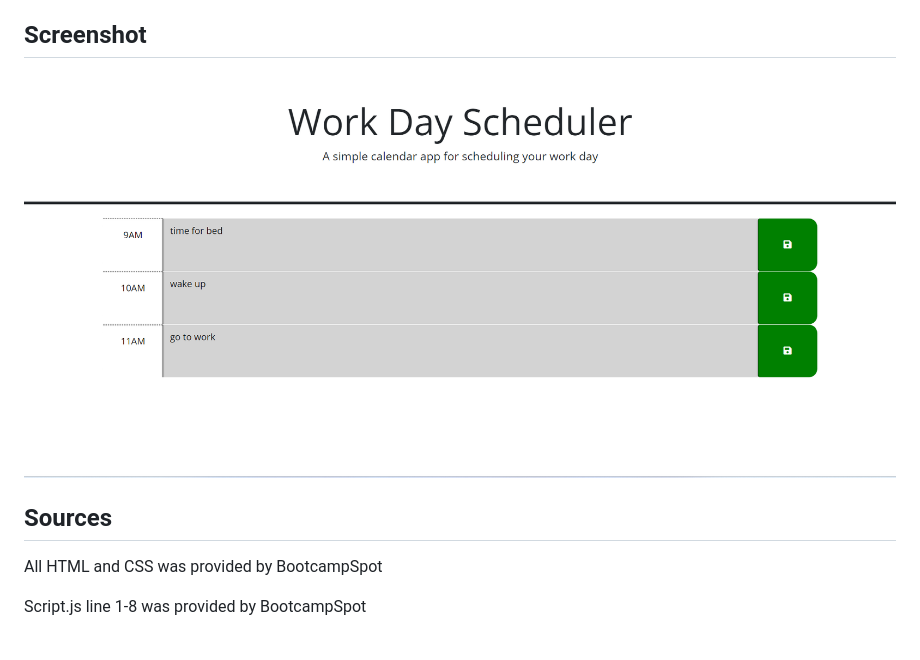
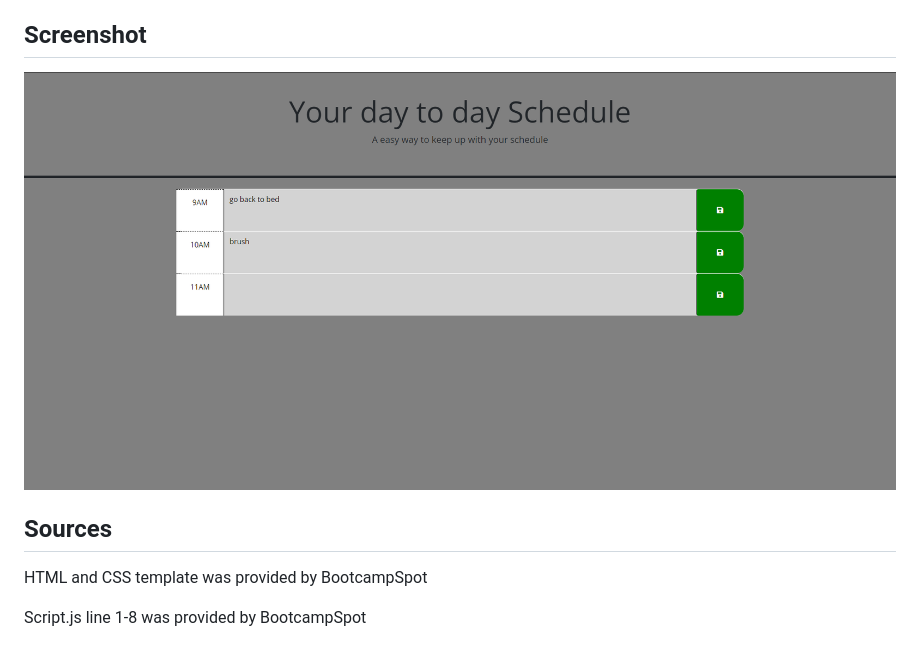
Before and after one commit to AleSolis24/Day-schedule, a Markdown page: README.md, the part around the change printed below. Rendered like a GitHub page; pictures changed too: Screenshot 2023-12-17 210823.png (deleted), Screenshot 2023-12-21 163641.png (added).

```diff
--- a/README.md
+++ b/README.md
@@ -21,6 +21,6 @@ THEN the saved events persist
 
 ## Sources
 
-All HTML and CSS was provided by BootcampSpot
+HTML and CSS template was provided by BootcampSpot
 
 Script.js line 1-8 was provided by BootcampSpot
```
Also changed, not shown: other parts of README.md (+1 -1 lines).
